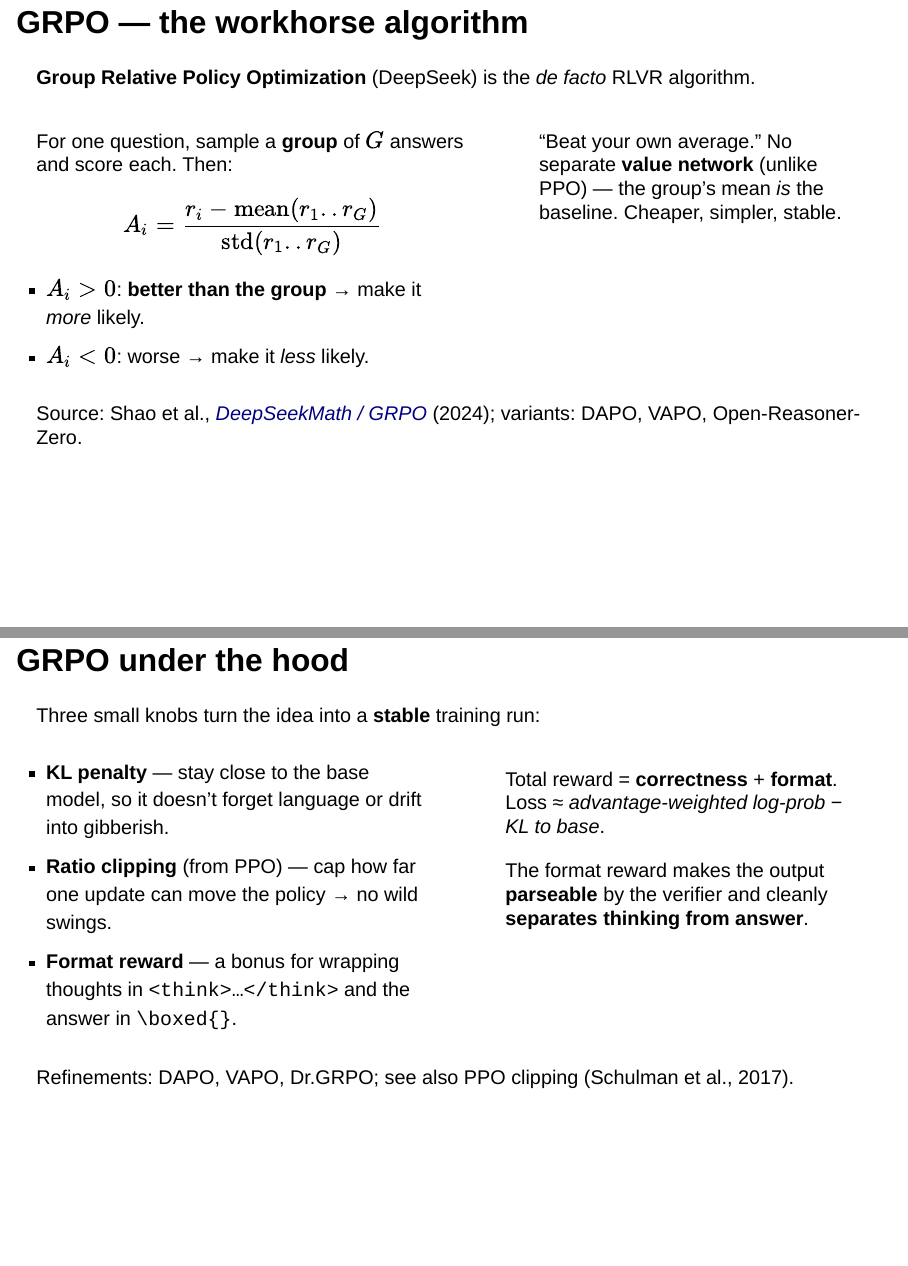
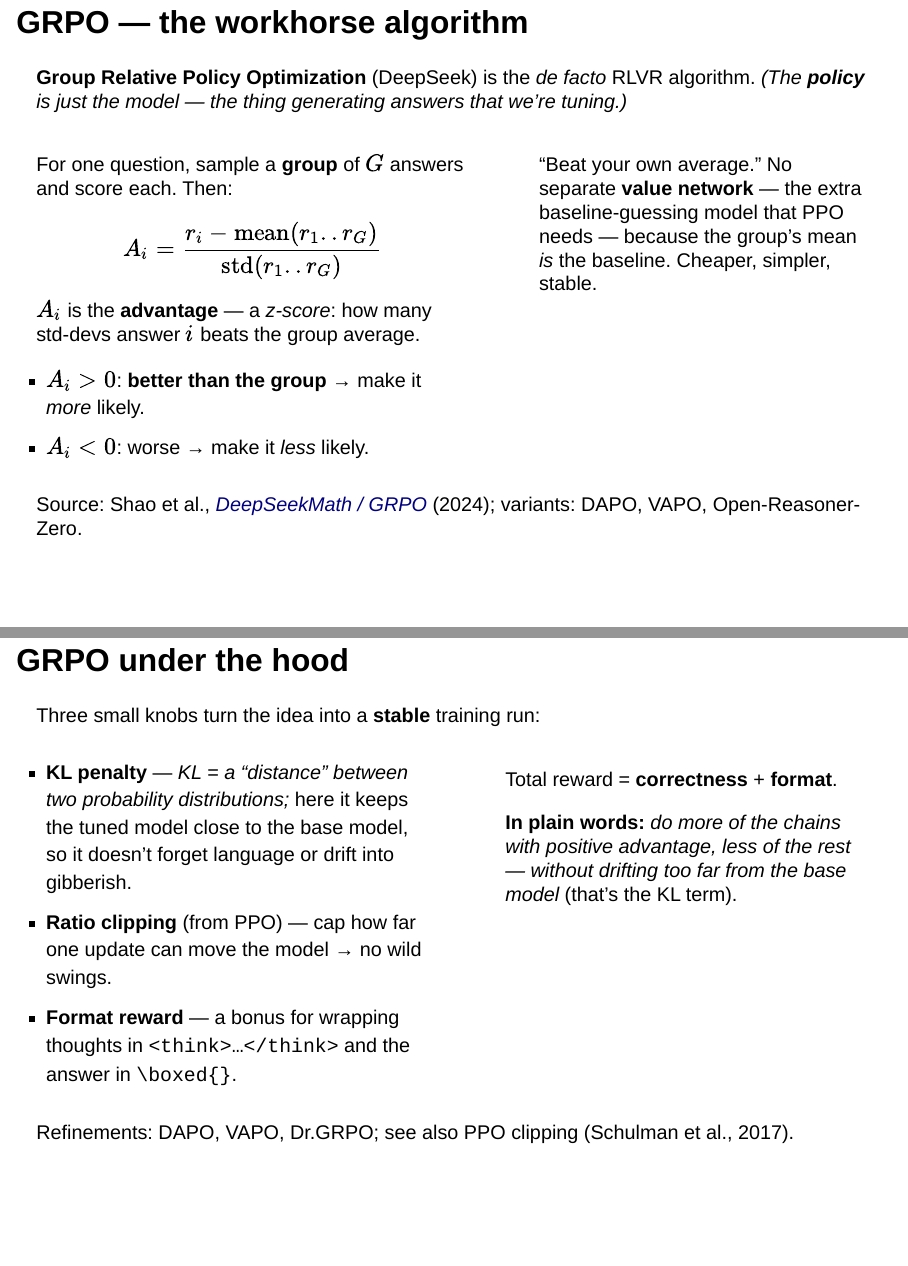
Before and after one commit to kasemsit/261405, a Quarto document (slides/reasoning.qmd): pages 30 and 32 of 54, joined at a grey line. Rendered offline with R 4.5, knitr and Pandoc in place of Quarto, with nearby package versions; drawn as Slidy slides in place of the format the file asks for.

Commit message:
Clarify §4 RL training jargon in reasoning deck
De-jargon the training section for 4th-year CompEng students (no RL
background): gloss "policy", name the advantage as a z-score, explain
what a value network is, add a plain-words loss description, and define
KL on first use. All 51 slides still fit the 1280x720 viewport.

Co-Authored-By: Claude Opus 4.8 <noreply@anthropic.com>

```diff
--- a/slides/reasoning.qmd
+++ b/slides/reasoning.qmd
@@ -491,7 +491,7 @@ For each problem: **sample** several full chains of thought → **check** each a
 
 ## GRPO — the workhorse algorithm {.smaller}
 
-**Group Relative Policy Optimization** (DeepSeek) is the *de facto* RLVR algorithm.
+**Group Relative Policy Optimization** (DeepSeek) is the *de facto* RLVR algorithm. *(The **policy** is just the model — the thing generating answers that we're tuning.)*
 
 ::: {.columns}
 ::: {.column width="56%"}
@@ -499,12 +499,14 @@ For one question, sample a **group** of $G$ answers and score each. Then:
 
 $$A_i = \frac{r_i - \operatorname{mean}(r_1..r_G)}{\operatorname{std}(r_1..r_G)}$$
 
+$A_i$ is the **advantage** — a *z-score*: how many std-devs answer $i$ beats the group average.
+
 - $A_i > 0$: **better than the group** → make it *more* likely.
 - $A_i < 0$: worse → make it *less* likely.
 :::
 ::: {.column width="44%"}
 ::: {.card}
-"Beat your own average." No separate **value network** (unlike PPO) — the group's mean *is* the baseline. Cheaper, simpler, stable.
+"Beat your own average." No separate **value network** — the extra baseline-guessing model that PPO needs — because the group's mean *is* the baseline. Cheaper, simpler, stable.
 :::
 :::
 :::
@@ -531,16 +533,15 @@ Three small knobs turn the idea into a **stable** training run:
 
 ::: {.columns}
 ::: {.column width="52%"}
-- **KL penalty** — stay close to the base model, so it doesn't forget language or drift into gibberish.
-- **Ratio clipping** (from PPO) — cap how far one update can move the policy → no wild swings.
+- **KL penalty** — *KL = a "distance" between two probability distributions;* here it keeps the tuned model close to the base model, so it doesn't forget language or drift into gibberish.
+- **Ratio clipping** (from PPO) — cap how far one update can move the model → no wild swings.
 - **Format reward** — a bonus for wrapping thoughts in `<think>…</think>` and the answer in `\boxed{}`.
 :::
 ::: {.column width="48%"}
 ::: {.card}
 Total reward = **correctness** + **format**.
-Loss ≈ *advantage-weighted log-prob* − *KL to base*.
 
-The format reward makes the output **parseable** by the verifier and cleanly **separates thinking from answer**.
+**In plain words:** *do more of the chains with positive advantage, less of the rest — without drifting too far from the base model* (that's the KL term).
 :::
 :::
 :::
```
